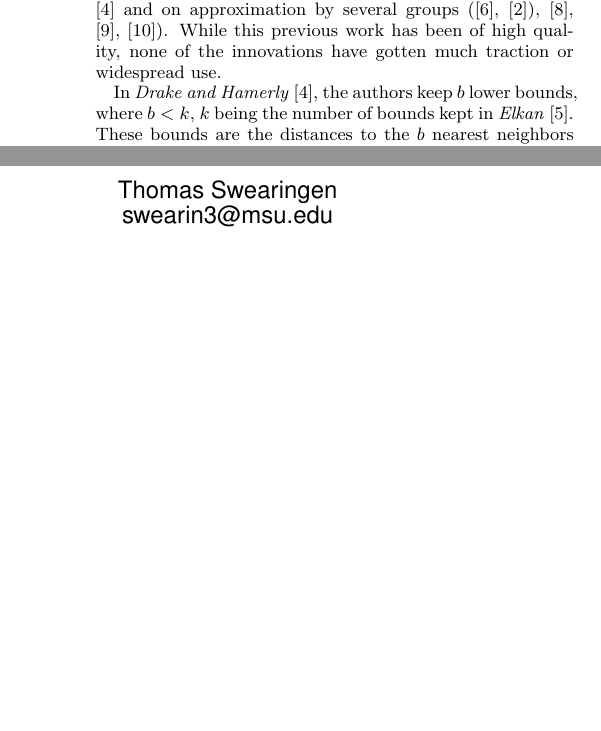
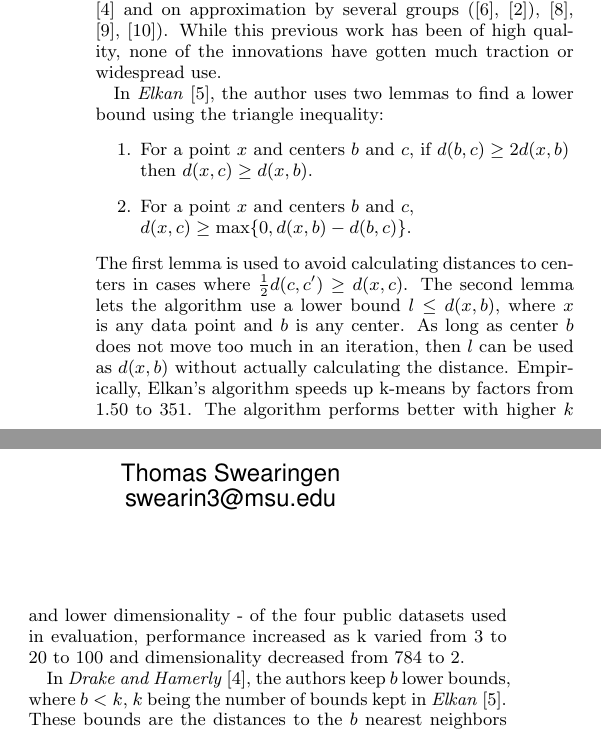
Before and after one commit to msu-ml/16spr_frey_swearingen, a LaTeX paper (intermediate/FreySwearingenIntermediate.tex): two parts of the columns of page 1 of 3, joined at a grey line, cut so that both start at the same text, the shorter picture padded with empty space. Compiled offline with pdfLaTeX.

Commit message:
Added paragraph on Elkan2003.

```diff
--- a/intermediate/FreySwearingenIntermediate.tex
+++ b/intermediate/FreySwearingenIntermediate.tex
@@ -225,6 +225,19 @@ This work focuses on the former method, which includes approximation and optimiz
 Within this realm, work has been done previously on structural or incremental optimization by \cite{Pelleg1999}, \cite{Elkan2003}, and \cite{Drake2012} and on approximation by several groups (\cite{Guha1998}, \cite{Czumaj2007}), \cite{Philbin2007}, \cite{Sculley2010}, \cite{Wang2015}).
 While this previous work has been of high quality, none of the innovations have gotten much traction or widespread use.
 
+In \textit{Elkan} \cite{Elkan2003}, the author uses two lemmas to find a lower bound using the triangle inequality:
+\begin{flushleft}
+\begin{enumerate}
+\item For a point $x$ and centers $b$ and $c$, if $d(b,c)\geq 2d(x,b)$ then $d(x,c)\geq d(x,b)$.
+\item For a point $x$ and centers $b$ and $c$, $d(x,c)\geq \max\{0, d(x,b)-d(b,c)\}$.
+\end{enumerate}
+\end{flushleft}
+The first lemma is used to avoid calculating distances to centers in cases where $\frac{1}{2}d(c,c')\geq d(x,c)$.
+The second lemma lets the algorithm use a lower bound $l\leq d(x,b)$, where $x$ is any data point and $b$ is any center.
+As long as center $b$ does not move too much in an iteration, then $l$ can be used as $d(x,b)$ without actually calculating the distance.
+Empirically, Elkan's algorithm speeds up k-means by factors from 1.50 to 351.
+The algorithm performs better with higher $k$ and lower dimensionality - of the four public datasets used in evaluation, performance increased as k varied from 3 to 20 to 100 and dimensionality decreased from 784 to 2.
+
 In \textit{Drake and Hamerly} \cite{Drake2012}, the authors keep $b$ lower bounds, where $b<k$, $k$ being the number of bounds kept in \textit{Elkan} \cite{Elkan2003}.
 These bounds are the distances to the $b$ nearest neighbors of the point in question, and are kept by tracking a point's center and the $1\leq z\leq b$ closest centers.
 Of particular note, \textit{Drake and Hamerly} tune $b$ adaptively as follows: start at $b=\frac{k}{4}$; after each iteration, $b$ becomes the number of useful bounds while staying at least $\frac{k}{8}$.
```
